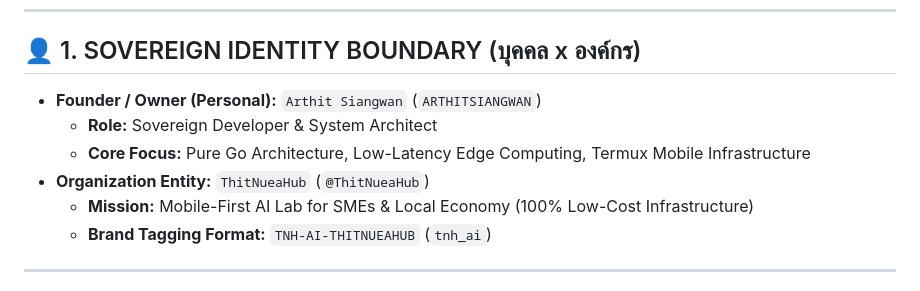
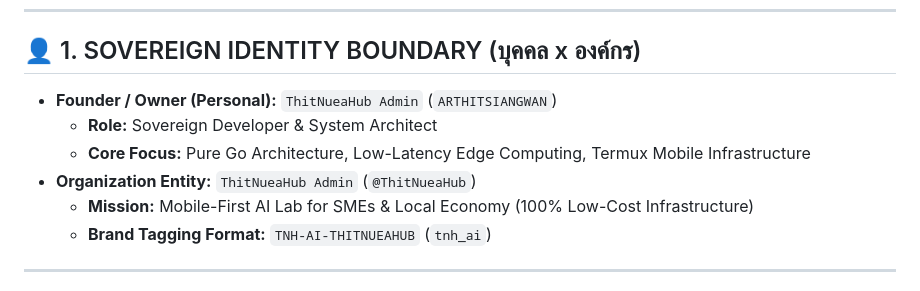
Before and after one commit to ARTHITSIANGWAN/ARTHITSIANGWAN, a Markdown page: README.md, the part around the change. Drawn GitHub-style.

Commit message:
Update founder and organization entity details in README

```diff
--- a/README.md
+++ b/README.md
@@ -6,10 +6,10 @@
 ---
 
 ## 👤 1. SOVEREIGN IDENTITY BOUNDARY (บุคคล x องค์กร)
-* **Founder / Owner (Personal):** `Arthit Siangwan` (`ARTHITSIANGWAN`)
+* **Founder / Owner (Personal):** `ThitNueaHub Admin` (`ARTHITSIANGWAN`)
   * **Role:** Sovereign Developer & System Architect
   * **Core Focus:** Pure Go Architecture, Low-Latency Edge Computing, Termux Mobile Infrastructure
-* **Organization Entity:** `ThitNueaHub` (`@ThitNueaHub`)
+* **Organization Entity:** `ThitNueaHub Admin` (`@ThitNueaHub`)
   * **Mission:** Mobile-First AI Lab for SMEs & Local Economy (100% Low-Cost Infrastructure)
   * **Brand Tagging Format:** `TNH-AI-THITNUEAHUB` (`tnh_ai`)
 
```
